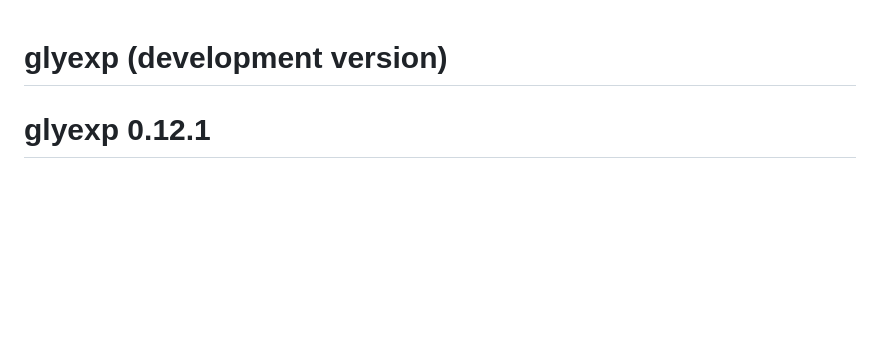
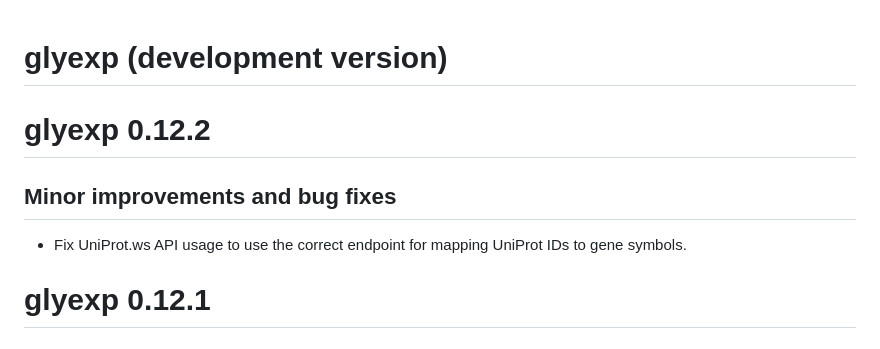
Before and after one commit to glycoverse/glyexp, a Markdown page: NEWS.md, the part around the change. Rendered like a GitHub page; blank space fills up the shorter version.

Commit message:
docs: update NEWS for version 0.12.2

```diff
--- a/NEWS.md
+++ b/NEWS.md
@@ -1,4 +1,10 @@
 # glyexp (development version)
+
+# glyexp 0.12.2
+
+## Minor improvements and bug fixes
+
+* Fix UniProt.ws API usage to use the correct endpoint for mapping UniProt IDs to gene symbols.
 
 # glyexp 0.12.1
 
```
